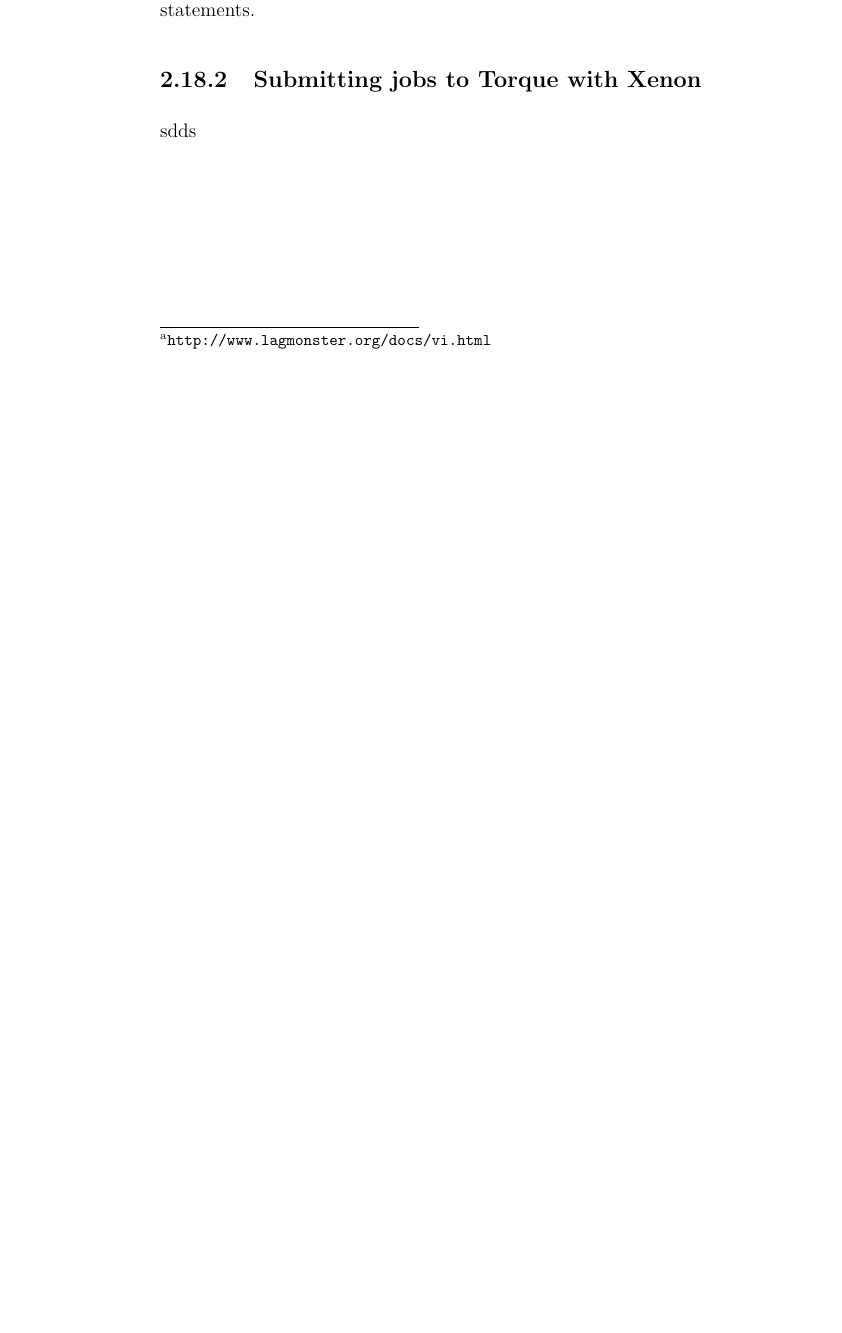
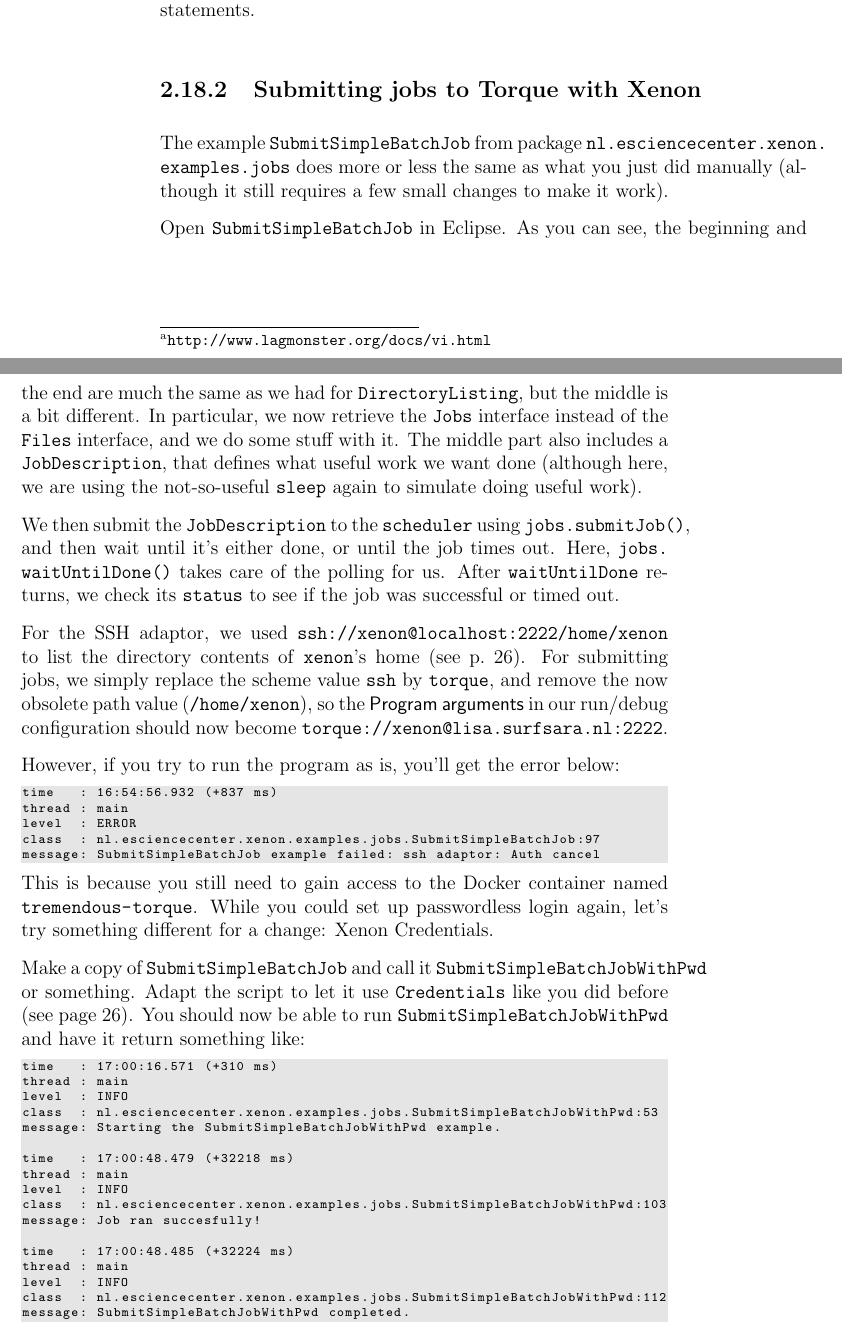
Before and after one commit to xenon-middleware/xenon-tutorial, a LaTeX thesis (doc/tutorial/xenon-tutorial.tex): part of page 35 of 37 before the commit and two parts of pages 35 and 36 of 39 after it, the two joined at a grey line, cut so that both start at the same text, the shorter picture padded with empty space. Compiled offline with pdfLaTeX.

Commit message:
completed section 'submitting jobs to torque using xenon'

```diff
--- a/doc/tutorial/xenon-tutorial.tex
+++ b/doc/tutorial/xenon-tutorial.tex
@@ -1079,5 +1083,43 @@ At some point, the job's status will be listed as \texttt{C} for `completed'. Yo
 
 \subsection{Submitting jobs to Torque with Xenon}
 
+The example \url{SubmitSimpleBatchJob} from package \url{nl.esciencecenter.xenon.examples.jobs} does more or less the same as what you just did manually (although it still requires a few small changes to make it work).
 
-sdds
+Open \url{SubmitSimpleBatchJob} in Eclipse. As you can see, the beginning and the end are much the same as we had for \url{DirectoryListing}, but the middle is a bit different. In particular, we now retrieve the \texttt{Jobs} interface instead of the \texttt{Files} interface, and we do some stuff with it. The middle part also includes a \url{JobDescription}, that defines what useful work we want done (although here, we are using the not-so-useful \texttt{sleep} again to simulate doing useful work).
+
+We then submit the \url{JobDescription} to the \url{scheduler} using \url{jobs.submitJob()}, and then wait until it's either done, or until the job times out. Here, \url{jobs.waitUntilDone()} takes care of the polling for us. After \url{waitUntilDone} returns, we check its \texttt{status} to see if the job was successful or timed out.
+
+For the SSH adaptor, we used \url{ssh://xenon@localhost:2222/home/xenon} to list the directory contents of \texttt{xenon}'s home (see p.~\pageref{eclipse-ssh-to-tremendous-torque}). For submitting jobs, we simply replace the scheme value \texttt{ssh} by \texttt{torque}, and remove the now obsolete path value (\url{/home/xenon}), so the \textsf{Program arguments} in our run/debug configuration should now become \url{torque://xenon@lisa.surfsara.nl:2222}.
+
+However, if you try to run the program as is, you'll get the error below:
+\begin{lstlisting}[style=basic,style=java,escapeinside={(*@}{@*)}]
+time   : 16:54:56.932 (+837 ms)
+thread : main
+level  : ERROR
+class  : nl.esciencecenter.xenon.examples.jobs.SubmitSimpleBatchJob:97
+message: SubmitSimpleBatchJob example failed: ssh adaptor: Auth cancel
+\end{lstlisting}
+
+This is because you still need to gain access to the Docker container named \url{tremendous-torque}. While you could set up passwordless login again, let's try something different for a change: Xenon Credentials\index{Xenon!Credentials}.
+
+Make a copy of \url{SubmitSimpleBatchJob} and call it \url{SubmitSimpleBatchJobWithPwd} or something. Adapt the script to let it use \texttt{Credentials} like you did before (see page~\pageref{credentials-snippet}). You should now be able to run \url{SubmitSimpleBatchJobWithPwd} and have it return something like:
+
+\begin{lstlisting}[style=basic,style=bash,escapeinside={(*@}{@*)}]
+time   : 17:00:16.571 (+310 ms)
+thread : main
+level  : INFO
+class  : nl.esciencecenter.xenon.examples.jobs.SubmitSimpleBatchJobWithPwd:53
+message: Starting the SubmitSimpleBatchJobWithPwd example.
+
+time   : 17:00:48.479 (+32218 ms)
+thread : main
+level  : INFO
+class  : nl.esciencecenter.xenon.examples.jobs.SubmitSimpleBatchJobWithPwd:103
+message: Job ran succesfully!
+
+time   : 17:00:48.485 (+32224 ms)
+thread : main
+level  : INFO
+class  : nl.esciencecenter.xenon.examples.jobs.SubmitSimpleBatchJobWithPwd:112
+message: SubmitSimpleBatchJobWithPwd completed.
+\end{lstlisting}
```
Also changed, not shown: doc/tutorial/xenon-tutorial.pdf, doc/tutorial/xenon-tutorial.tex (18 more changed lines), 1 other file.
